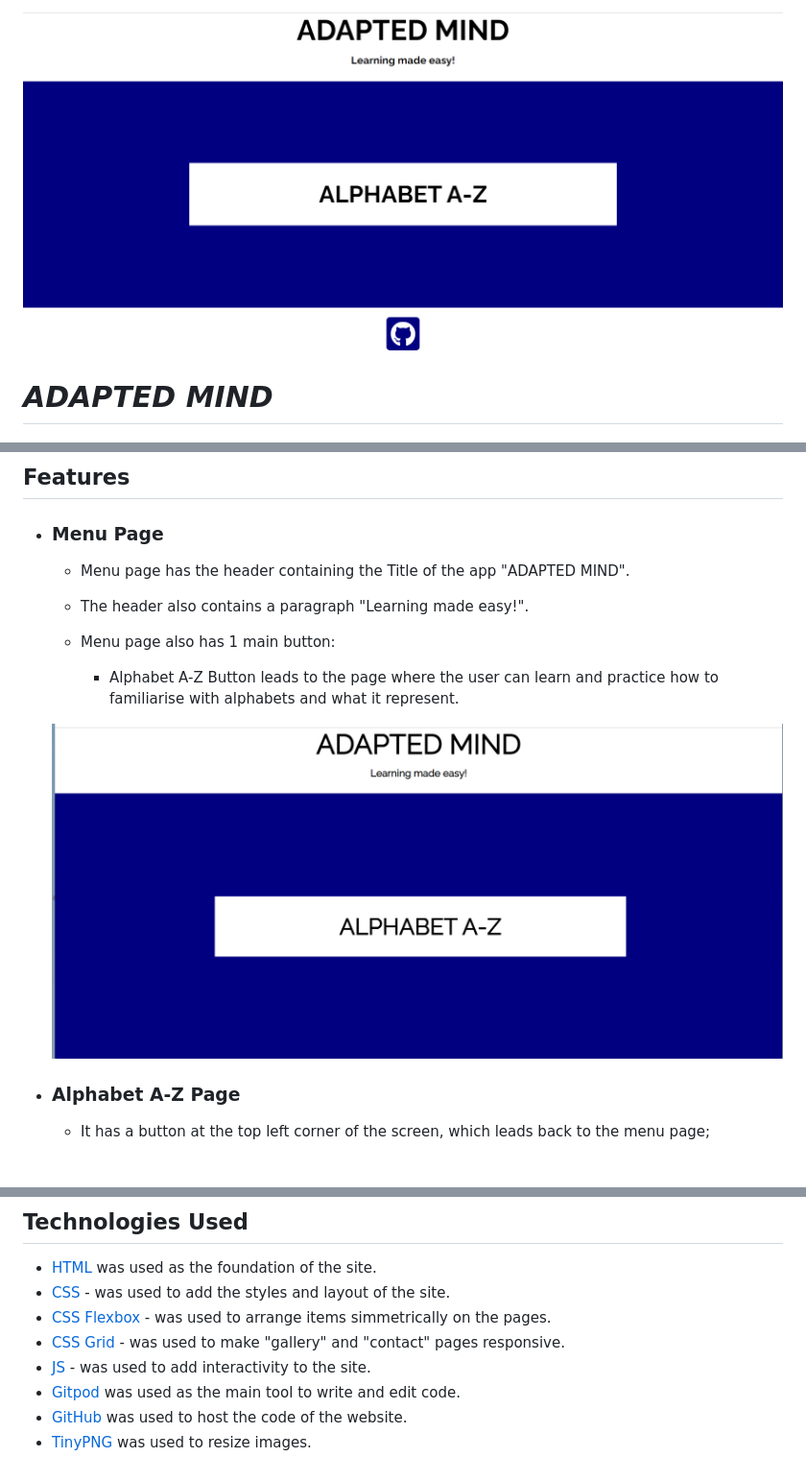
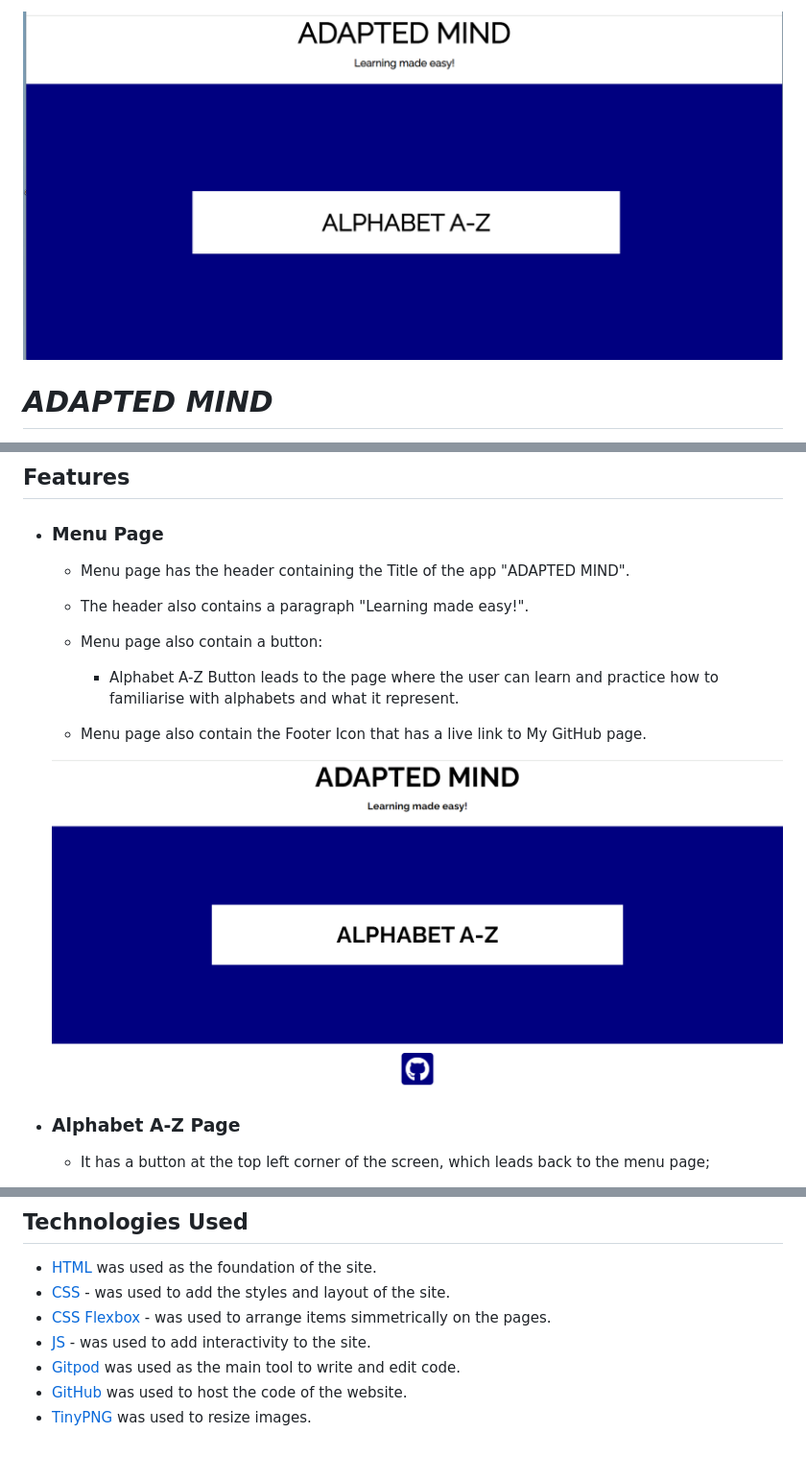
Before and after one commit to Ovundiano/Adapted-Mind, a Markdown page: README.md, 3 parts joined by grey strips. Shown: that part at 96% size. Rendered like a GitHub page; pictures changed too: documentation/adapted-mind-logo.png, documentation/menu-page-screenshot.png (added), documentation/menu_page_screenshot.png (deleted).

Commit message:
Add footer details to README.md

```diff
--- a/README.md
+++ b/README.md
@@ -31,11 +31,13 @@ The site can be accessed by this [link](https://ovundiano.github.io/Adapted-Mind
 
     - The header also contains a paragraph "Learning made easy!".
 
-    - Menu page also has 1 main button:
+    - Menu page also contain a button:
 
         - Alphabet A-Z Button leads to the page where the user can learn and practice how to familiarise with alphabets and what it represent.
 
-    ![Menu Page](documentation/menu_page_screenshot.png)
+    - Menu page also contain the Footer Icon that has a live link to My GitHub page.
+
+    ![Menu Page](documentation/menu-page-screenshot.png)
 
 + ### Alphabet A-Z Page
 
@@ -54,7 +56,6 @@ The site can be accessed by this [link](https://ovundiano.github.io/Adapted-Mind
 - [HTML](https://developer.chrome.org/en-US/docs/Web/HTML) was used as the foundation of the site.
 - [CSS](https://developer.chrome.org/en-US/docs/Web/css) - was used to add the styles and layout of the site.
 - [CSS Flexbox](https://developer.chrome.org/en-US/docs/Learn/CSS/CSS_layout/Flexbox) - was used to arrange items simmetrically on the pages.
-- [CSS Grid](https://developer.chrome.org/en-US/docs/Web/CSS/grid) - was used to make "gallery" and "contact" pages responsive.
 - [JS](https://www.w3schools.com/js/) - was used to add interactivity to the site.
 - [Gitpod](https://gitpod.io/workspaces/) was used as the main tool to write and edit code.
 - [GitHub](https://github.com/) was used to host the code of the website.
```
